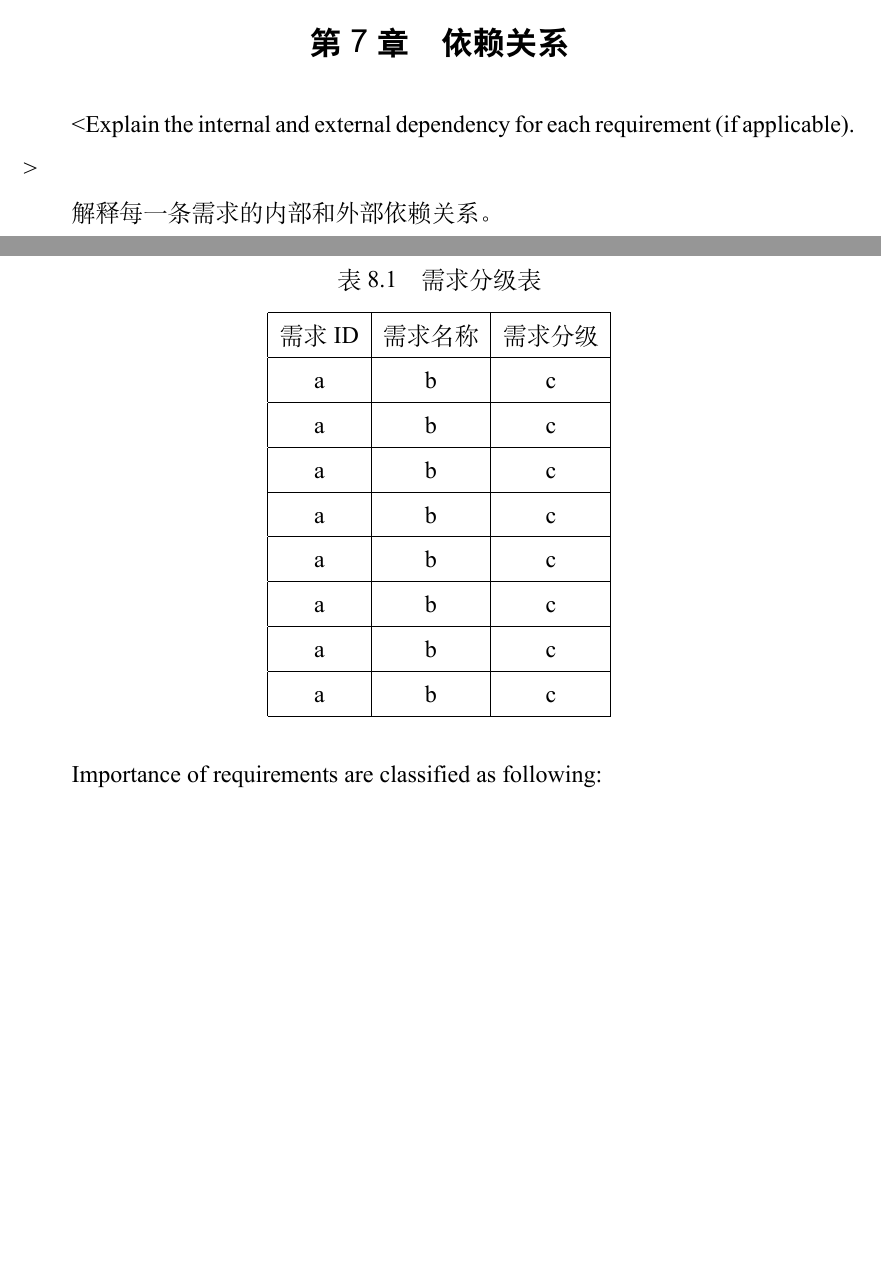
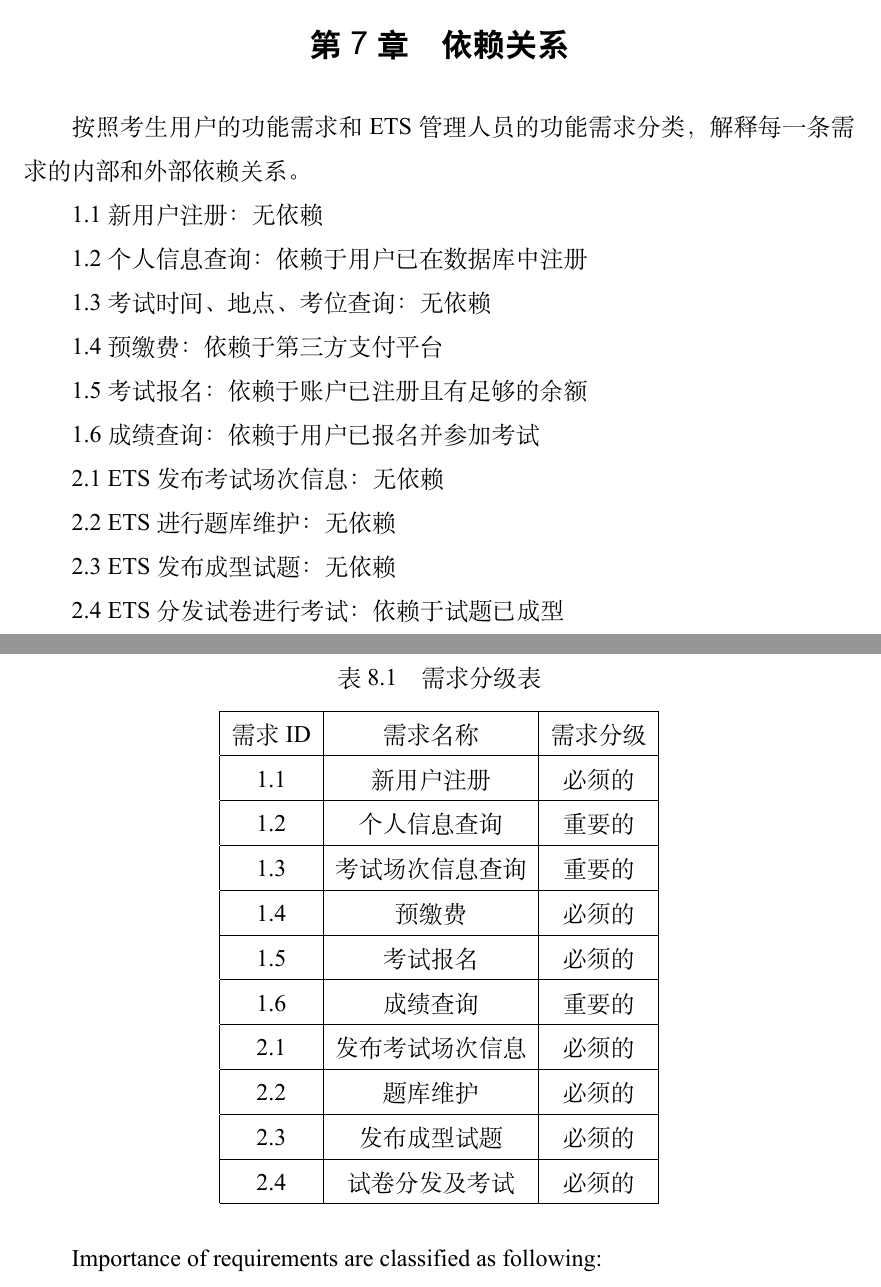
Before and after one commit to wjzzzyx/software-project-report, a LaTeX thesis (ustcthesis/main.tex, which reads ustcthesis/chapters/dependency.tex, ustcthesis/chapters/importance_of_requirements.tex): two parts of pages 38 and 39 of 50 before the commit and two parts of pages 38 and 39 of 44 after it, joined at a grey line, cut so that both start at the same text, the shorter picture padded with empty space. Compiled offline with XeLaTeX.

Commit message:
chapter 789

```diff
--- a/ustcthesis/chapters/dependency.tex
+++ b/ustcthesis/chapters/dependency.tex
@@ -1,4 +1,22 @@
 \chapter{依赖关系}
-<Explain the internal and external dependency for each requirement (if applicable). >
+按照考生用户的功能需求和ETS管理人员的功能需求分类，解释每一条需求的内部和外部依赖关系。
 
-解释每一条需求的内部和外部依赖关系。
+1.1 新用户注册：无依赖
+
+1.2 个人信息查询：依赖于用户已在数据库中注册
+
+1.3 考试时间、地点、考位查询：无依赖
+
+1.4 预缴费：依赖于第三方支付平台
+
+1.5 考试报名：依赖于账户已注册且有足够的余额
+
+1.6 成绩查询：依赖于用户已报名并参加考试
+
+2.1 ETS发布考试场次信息：无依赖
+
+2.2 ETS进行题库维护：无依赖
+
+2.3 ETS发布成型试题：无依赖
+
+2.4 ETS分发试卷进行考试：依赖于试题已成型
--- a/ustcthesis/chapters/importance_of_requirements.tex
+++ b/ustcthesis/chapters/importance_of_requirements.tex
@@ -6,22 +6,27 @@
     \hline
     需求ID & 需求名称 & 需求分级 \\
     \hline
-    a & b & c \\
+    1.1 & 新用户注册 & 必须的 \\
     \hline
-    a & b & c \\
+    1.2 & 个人信息查询 & 重要的 \\
     \hline
-    a & b & c \\
+    1.3 & 考试场次信息查询 & 重要的 \\
     \hline
-    a & b & c \\
+    1.4 & 预缴费 & 必须的 \\
     \hline
-    a & b & c \\
+    1.5 & 考试报名 & 必须的 \\
     \hline
-    a & b & c \\
+    1.6 & 成绩查询 & 重要的 \\
     \hline
-    a & b & c \\
+    2.1 & 发布考试场次信息 & 必须的 \\
     \hline
-    a & b & c \\
+    2.2 & 题库维护 & 必须的 \\
     \hline
+    2.3 & 发布成型试题 & 必须的 \\
+    \hline
+    2.4 & 试卷分发及考试 &  必须的 \\
+    \hline
+
 \end{tabular}
 \end{table}
 
```
Also changed, not shown: ustcthesis/chapters/to_be_determined.tex (+2 -10 lines), ustcthesis/main.tex (+1 -1 lines), ustcthesis/main.pdf.
